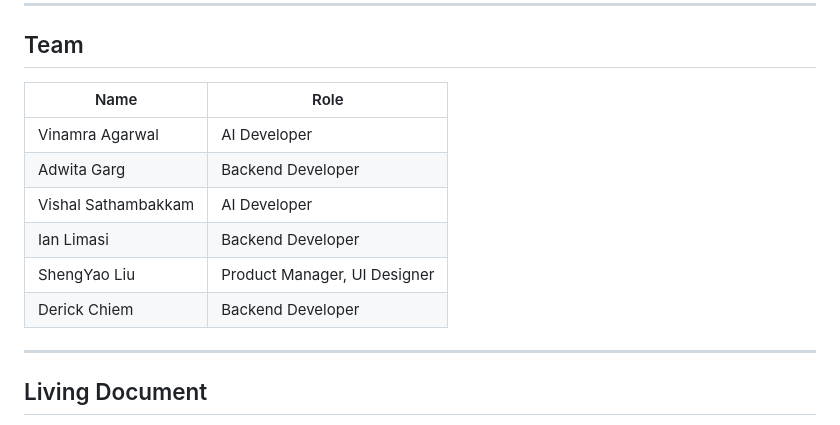
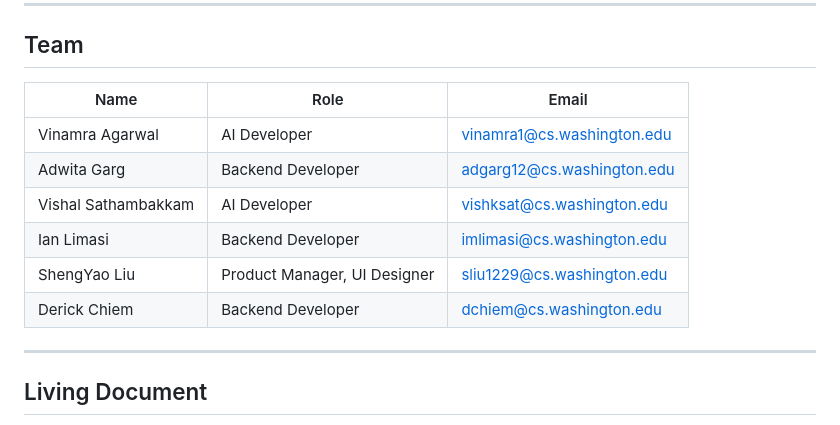
Before and after one commit to vinamra57/gitstory, a Markdown page: README.md, the part around the change. Drawn GitHub-style.

Commit message:
Added individual emails to Readme for contact

```diff
--- a/README.md
+++ b/README.md
@@ -39,14 +39,14 @@ Stretch Goals
 
 ## Team
 
-| Name | Role |
-|------|------|
-| Vinamra Agarwal | AI Developer |
-| Adwita Garg | Backend Developer |
-| Vishal Sathambakkam | AI Developer |
-| Ian Limasi | Backend Developer |
-| ShengYao Liu | Product Manager, UI Designer |
-| Derick Chiem | Backend Developer |
+| Name | Role | Email |
+|------|------|-------|
+| Vinamra Agarwal | AI Developer | vinamra1@cs.washington.edu
+| Adwita Garg | Backend Developer | adgarg12@cs.washington.edu
+| Vishal Sathambakkam | AI Developer | vishksat@cs.washington.edu
+| Ian Limasi | Backend Developer | imlimasi@cs.washington.edu
+| ShengYao Liu | Product Manager, UI Designer | sliu1229@cs.washington.edu
+| Derick Chiem | Backend Developer | dchiem@cs.washington.edu
 
 ---
 
```
